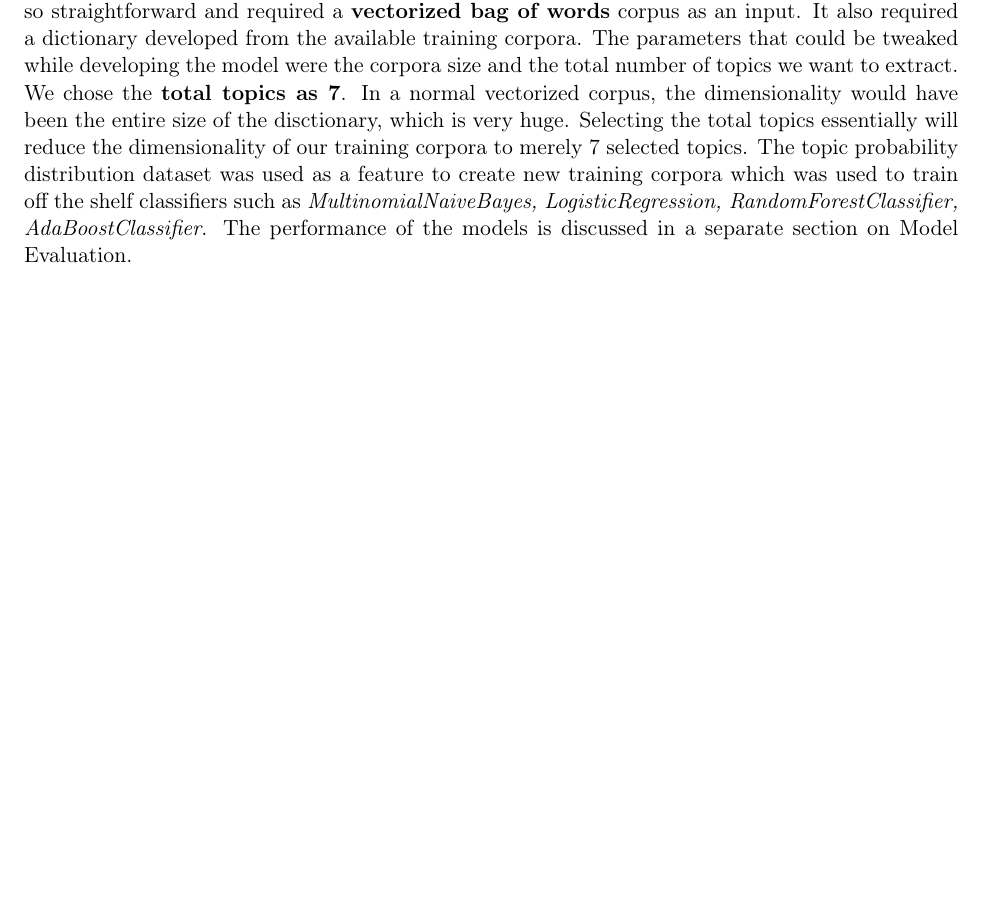
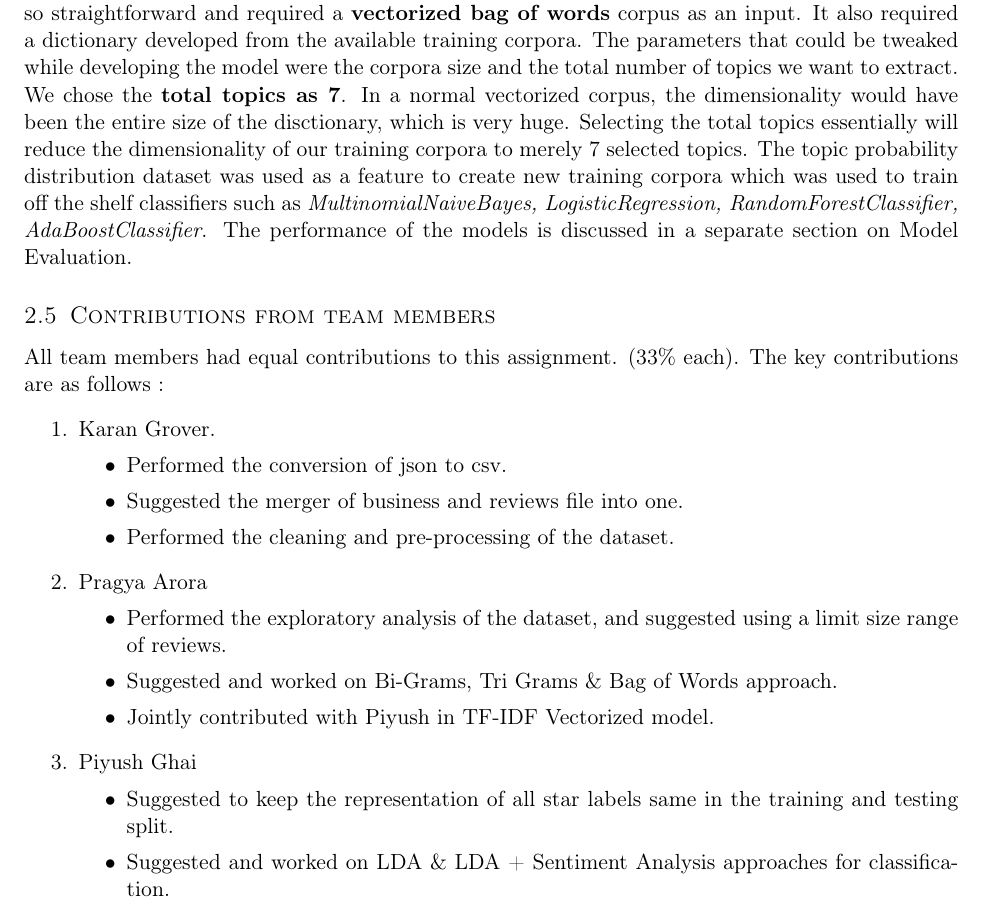
Before and after one commit to piyushghai/Yelp-Dataset-Analysis, a LaTeX document (Report/report.tex): part of page 4 of 5, cut so that both start at the same text, the shorter picture padded with empty space. Compiled offline with pdfLaTeX.

Commit message:
Added Team member Cotribution model

```diff
--- a/Report/report.tex
+++ b/Report/report.tex
@@ -235,6 +235,28 @@ We used \textbf{70-30} sampling to create a training and testing corpus from the
 \subsection{LDA Model Development}
 The LDA\cite{lda} model is present in \textbf{gensim package} in python. The inbuilt library method was not so straightforward and required a \textbf{vectorized bag of words} corpus as an input. It also required a dictionary developed from the available training corpora. The parameters that could be tweaked while developing the model were the corpora size and the total number of topics we want to extract. We chose the \textbf{total topics as 7}. In a normal vectorized corpus, the dimensionality would have been the entire size of the disctionary, which is very huge. Selecting the total topics essentially will reduce the dimensionality of our training corpora to merely 7 selected topics. The topic probability distribution dataset was used as a feature to create new training corpora which was used to train off the shelf classifiers such as \textit{MultinomialNaiveBayes, LogisticRegression, RandomForestClassifier, AdaBoostClassifier}. The performance of the models is discussed in a separate section on Model Evaluation.
 
+\subsection{Contributions from team members}
+All team members had equal contributions to this assignment. (33\% each). The key contributions are as follows :
+\begin{enumerate}
+   \item Karan Grover.
+   \begin{itemize}
+     \item Performed the conversion of json to csv.
+     \item Suggested the merger of business and reviews file into one.
+     \item Performed the cleaning and pre-processing of the dataset.
+   \end{itemize}
+   \item Pragya Arora
+   \begin{itemize}
+   \item Performed the exploratory analysis of the dataset, and suggested using a limit size range of reviews.
+   \item Suggested and worked on Bi-Grams, Tri Grams \& Bag of Words approach.
+   \item Jointly contributed with Piyush in TF-IDF Vectorized model.
+   \end{itemize}
+   \item Piyush Ghai
+   \begin{itemize}
+   \item Suggested to keep the representation of all star labels same in the training and testing split.
+   \item Suggested and worked on LDA \& LDA + Sentiment Analysis approaches for classification.
+   \end{itemize}
+\end{enumerate}
+
 \newpage
 \begin{thebibliography}{}
  \bibitem{yelp}
```
Also changed, not shown: Report/report.pdf, 3 other files.
